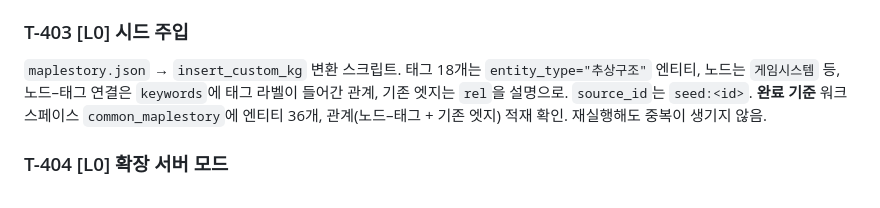
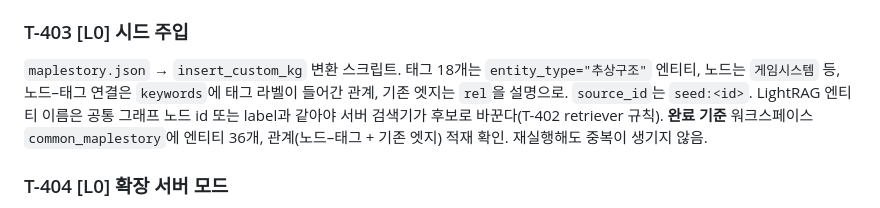
Before and after one commit to roasted-penguin/good-metaphor, a Markdown page: docs/TASKS.md, the part around the change. Rendered like a GitHub page.

```diff
--- a/docs/TASKS.md
+++ b/docs/TASKS.md
@@ -462,6 +462,7 @@ D-4 결정(식당, 로그인 없이 선택 가능). [naming-meme.md](naming-meme
 
 ### T-403 [L0] 시드 주입
 `maplestory.json` → `insert_custom_kg` 변환 스크립트. 태그 18개는 `entity_type="추상구조"` 엔티티, 노드는 `게임시스템` 등, 노드–태그 연결은 `keywords`에 태그 라벨이 들어간 관계, 기존 엣지는 `rel`을 설명으로. `source_id`는 `seed:<id>`.
+LightRAG 엔티티 이름은 공통 그래프 노드 id 또는 label과 같아야 서버 검색기가 후보로 바꾼다(T-402 retriever 규칙).
 **완료 기준** 워크스페이스 `common_maplestory`에 엔티티 36개, 관계(노드–태그 + 기존 엣지) 적재 확인. 재실행해도 중복이 생기지 않음.
 
 ### T-404 [L0] 확장 서버 모드
```
Also changed, not shown: CLAUDE.md (+1 -1 lines).
